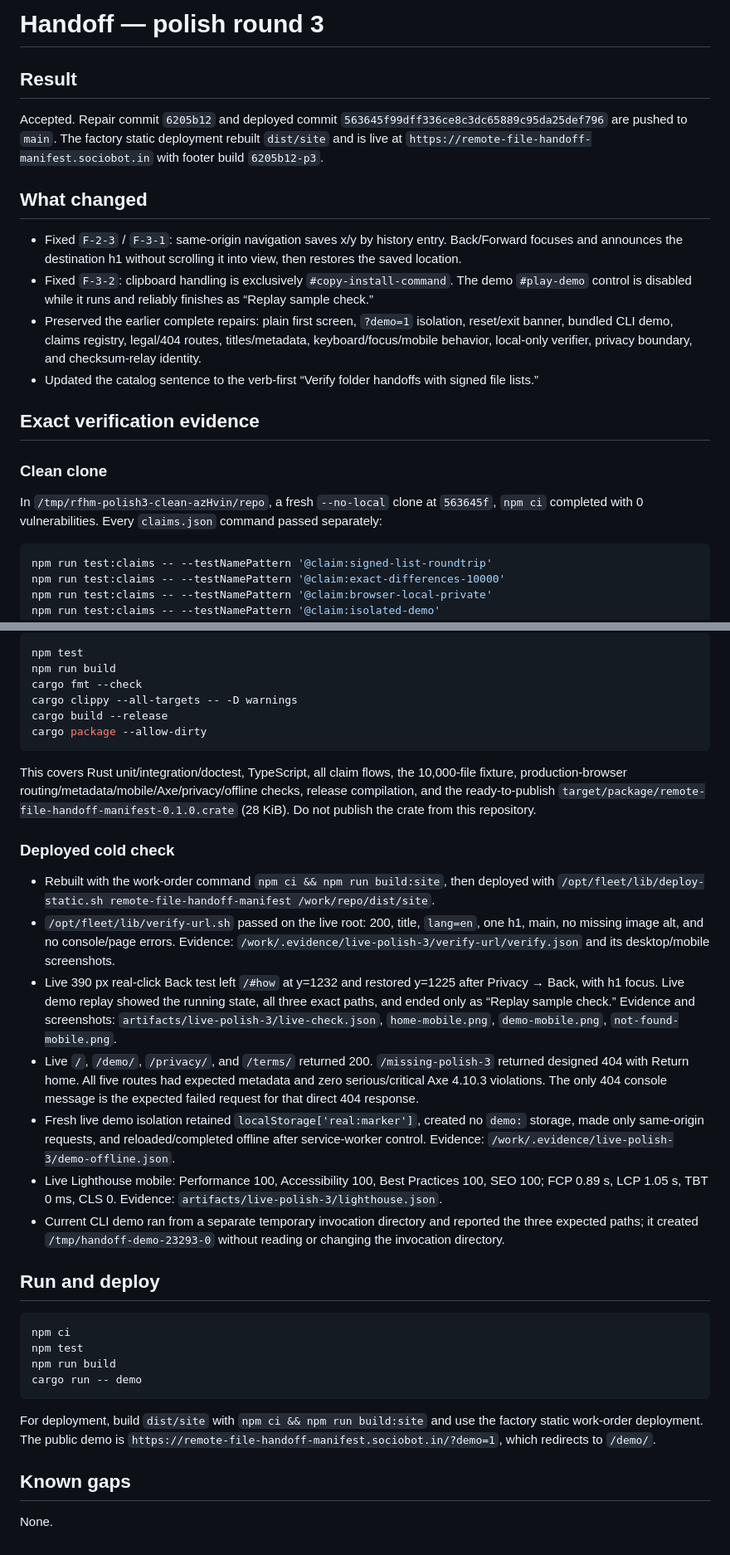
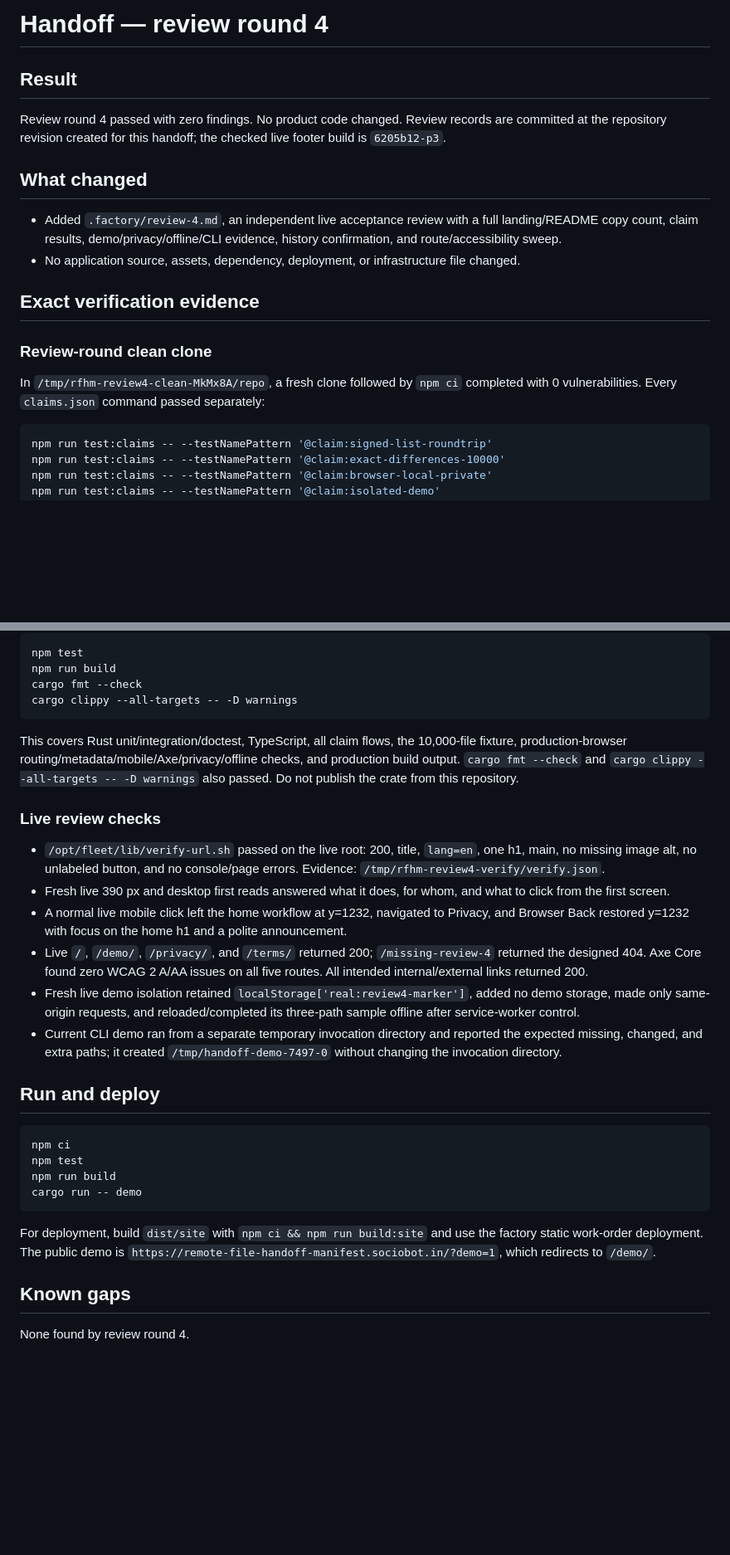
Before and after one commit to B-Divyesh/sf-remote-file-handoff-manifest, a Markdown page: .factory/handoff.md, 2 parts joined by grey strips. Shown at 83% size. GitHub-like rendering; blank space fills up the shorter version.

Commit message:
docs: add adversarial review 4

````diff
--- a/.factory/handoff.md
+++ b/.factory/handoff.md
@@ -1,21 +1,19 @@
-# Handoff — polish round 3
+# Handoff — review round 4
 
 ## Result
 
-Accepted. Repair commit `6205b12` and deployed commit `563645f99dff336ce8c3dc65889c95da25def796` are pushed to `main`. The factory static deployment rebuilt `dist/site` and is live at `https://remote-file-handoff-manifest.sociobot.in` with footer build `6205b12-p3`.
+Review round 4 passed with zero findings. No product code changed. Review records are committed at the repository revision created for this handoff; the checked live footer build is `6205b12-p3`.
 
 ## What changed
 
-- Fixed `F-2-3` / `F-3-1`: same-origin navigation saves x/y by history entry. Back/Forward focuses and announces the destination h1 without scrolling it into view, then restores the saved location.
-- Fixed `F-3-2`: clipboard handling is exclusively `#copy-install-command`. The demo `#play-demo` control is disabled while it runs and reliably finishes as “Replay sample check.”
-- Preserved the earlier complete repairs: plain first screen, `?demo=1` isolation, reset/exit banner, bundled CLI demo, claims registry, legal/404 routes, titles/metadata, keyboard/focus/mobile behavior, local-only verifier, privacy boundary, and checksum-relay identity.
-- Updated the catalog sentence to the verb-first “Verify folder handoffs with signed file lists.”
+- Added `.factory/review-4.md`, an independent live acceptance review with a full landing/README copy count, claim results, demo/privacy/offline/CLI evidence, history confirmation, and route/accessibility sweep.
+- No application source, assets, dependency, deployment, or infrastructure file changed.
 
 ## Exact verification evidence
 
-### Clean clone
+### Review-round clean clone
 
-In `/tmp/rfhm-polish3-clean-azHvin/repo`, a fresh `--no-local` clone at `563645f`, `npm ci` completed with 0 vulnerabilities. Every `claims.json` command passed separately:
+In `/tmp/rfhm-review4-clean-MkMx8A/repo`, a fresh clone followed by `npm ci` completed with 0 vulnerabilities. Every `claims.json` command passed separately:
 
 ```sh
 npm run test:claims -- --testNamePattern '@claim:signed-list-roundtrip'
@@ -38,21 +36,18 @@ npm test
 npm run build
 cargo fmt --check
 cargo clippy --all-targets -- -D warnings
-cargo build --release
-cargo package --allow-dirty
 ```
 
-This covers Rust unit/integration/doctest, TypeScript, all claim flows, the 10,000-file fixture, production-browser routing/metadata/mobile/Axe/privacy/offline checks, release compilation, and the ready-to-publish `target/package/remote-file-handoff-manifest-0.1.0.crate` (28 KiB). Do not publish the crate from this repository.
+This covers Rust unit/integration/doctest, TypeScript, all claim flows, the 10,000-file fixture, production-browser routing/metadata/mobile/Axe/privacy/offline checks, and production build output. `cargo fmt --check` and `cargo clippy --all-targets -- -D warnings` also passed. Do not publish the crate from this repository.
 
-### Deployed cold check
+### Live review checks
 
-- Rebuilt with the work-order command `npm ci && npm run build:site`, then deployed with `/opt/fleet/lib/deploy-static.sh remote-file-handoff-manifest /work/repo/dist/site`.
-- `/opt/fleet/lib/verify-url.sh` passed on the live root: 200, title, `lang=en`, one h1, main, no missing image alt, and no console/page errors. Evidence: `/work/.evidence/live-polish-3/verify-url/verify.json` and its desktop/mobile screenshots.
-- Live 390 px real-click Back test left `/#how` at y=1232 and restored y=1225 after Privacy → Back, with h1 focus. Live demo replay showed the running state, all three exact paths, and ended only as “Replay sample check.” Evidence and screenshots: `artifacts/live-polish-3/live-check.json`, `home-mobile.png`, `demo-mobile.png`, `not-found-mobile.png`.
-- Live `/`, `/demo/`, `/privacy/`, and `/terms/` returned 200. `/missing-polish-3` returned designed 404 with Return home. All five routes had expected metadata and zero serious/critical Axe 4.10.3 violations. The only 404 console message is the expected failed request for that direct 404 response.
-- Fresh live demo isolation retained `localStorage['real:marker']`, created no `demo:` storage, made only same-origin requests, and reloaded/completed offline after service-worker control. Evidence: `/work/.evidence/live-polish-3/demo-offline.json`.
-- Live Lighthouse mobile: Performance 100, Accessibility 100, Best Practices 100, SEO 100; FCP 0.89 s, LCP 1.05 s, TBT 0 ms, CLS 0. Evidence: `artifacts/live-polish-3/lighthouse.json`.
-- Current CLI demo ran from a separate temporary invocation directory and reported the three expected paths; it created `/tmp/handoff-demo-23293-0` without reading or changing the invocation directory.
+- `/opt/fleet/lib/verify-url.sh` passed on the live root: 200, title, `lang=en`, one h1, main, no missing image alt, no unlabeled button, and no console/page errors. Evidence: `/tmp/rfhm-review4-verify/verify.json`.
+- Fresh live 390 px and desktop first reads answered what it does, for whom, and what to click from the first screen.
+- A normal live mobile click left the home workflow at y=1232, navigated to Privacy, and Browser Back restored y=1232 with focus on the home h1 and a polite announcement.
+- Live `/`, `/demo/`, `/privacy/`, and `/terms/` returned 200; `/missing-review-4` returned the designed 404. Axe Core found zero WCAG 2 A/AA issues on all five routes. All intended internal/external links returned 200.
+- Fresh live demo isolation retained `localStorage['real:review4-marker']`, added no demo storage, made only same-origin requests, and reloaded/completed its three-path sample offline after service-worker control.
+- Current CLI demo ran from a separate temporary invocation directory and reported the expected missing, changed, and extra paths; it created `/tmp/handoff-demo-7497-0` without changing the invocation directory.
 
 ## Run and deploy
 
@@ -67,4 +62,4 @@ For deployment, build `dist/site` with `npm ci && npm run build:site` and use th
 
 ## Known gaps
 
-None.
+None found by review round 4.
````
Also changed, not shown: .factory/review-4.md (added, +278 -0 lines).
